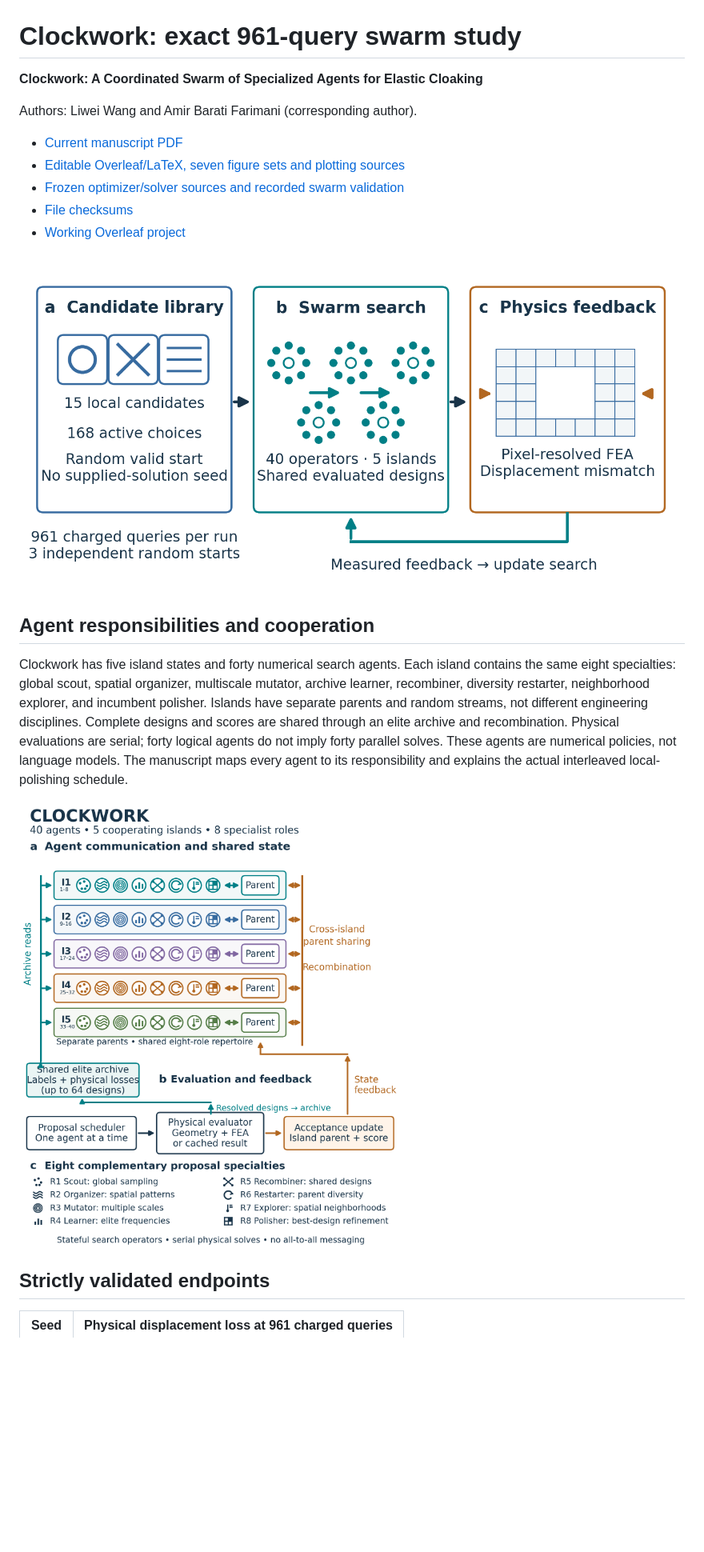
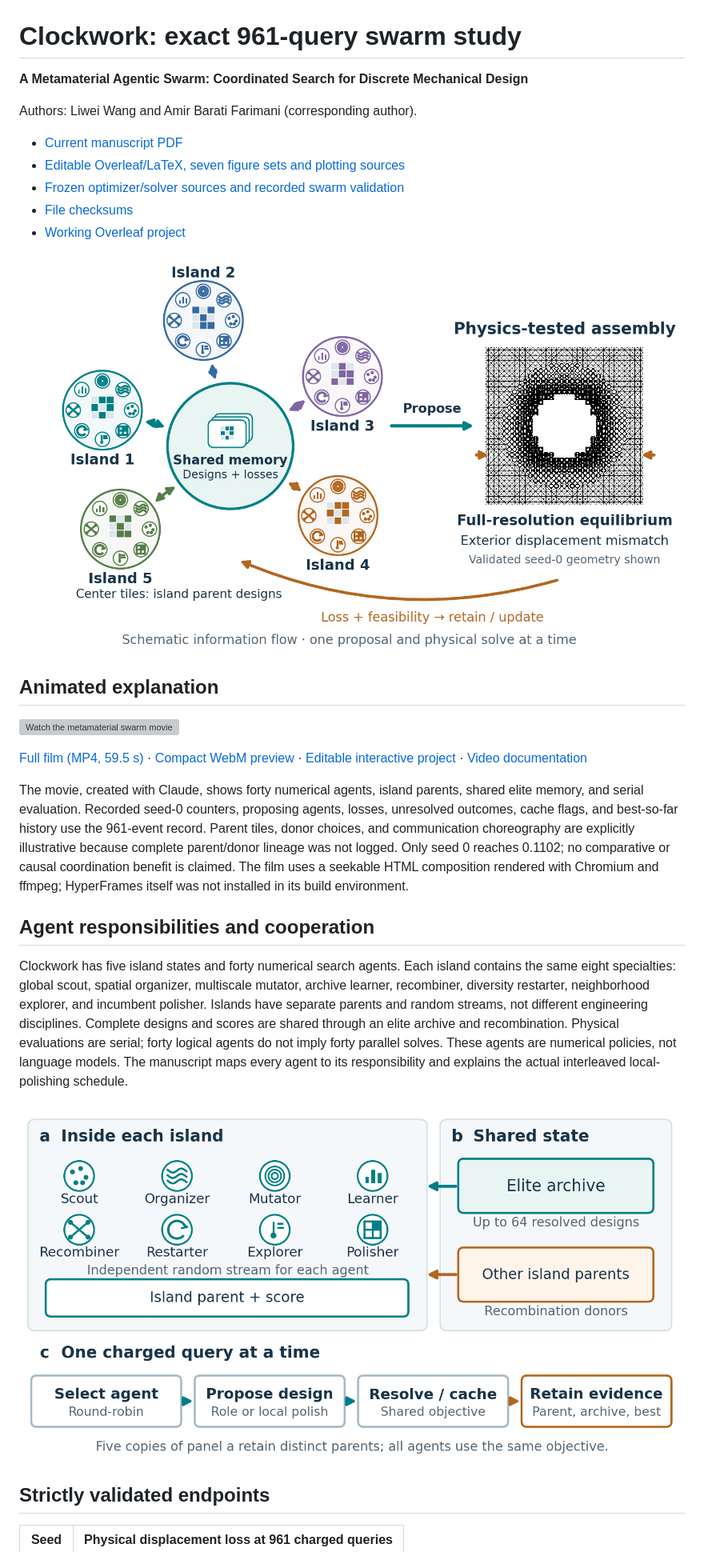
Before and after one commit to BaratiLab/Metamaterial-Swarm, a Markdown page: CLOCKWORK-961.md, the part around one of its changes. Shown at 80% size. Rendered like a GitHub page; pictures changed too: clockwork-961-architecture.png, clockwork-961-concept.png; blank space fills up the shorter version; grey boxes are pictures that could not be loaded.

```diff
--- a/CLOCKWORK-961.md
+++ b/CLOCKWORK-961.md
@@ -1,6 +1,6 @@
 # Clockwork: exact 961-query swarm study
 
-**Clockwork: A Coordinated Swarm of Specialized Agents for Elastic Cloaking**
+**A Metamaterial Agentic Swarm: Coordinated Search for Discrete Mechanical Design**
 
 Authors: Liwei Wang and Amir Barati Farimani (corresponding author).
 
@@ -11,6 +11,21 @@ Authors: Liwei Wang and Amir Barati Farimani (corresponding author).
 - [Working Overleaf project](https://www.overleaf.com/project/6add38d3993ecc93348e8b2e)
 
 ![Conceptual workflow](clockwork-961-concept.png)
+
+## Animated explanation
+
+[![Watch the metamaterial swarm movie](metamaterial_swarm_preview.gif)](metamaterial_swarm.mp4)
+
+[Full film (MP4, 59.5 s)](metamaterial_swarm.mp4) · [Compact WebM preview](metamaterial_swarm_preview.webm) · [Editable interactive project](metamaterial_swarm_project.zip) · [Video documentation](SWARM-VIDEO.md)
+
+The movie, created with Claude, shows forty numerical agents, island parents,
+shared elite memory, and serial evaluation. Recorded seed-0 counters, proposing
+agents, losses, unresolved outcomes, cache flags, and best-so-far history use the
+961-event record. Parent tiles, donor choices, and communication choreography
+are explicitly illustrative because complete parent/donor lineage was not logged.
+Only seed 0 reaches 0.1102; no comparative or causal coordination benefit is claimed.
+The film uses a seekable HTML composition rendered with Chromium and ffmpeg;
+HyperFrames itself was not installed in its build environment.
 
 ## Agent responsibilities and cooperation
 
```
Also changed, not shown: other parts of CLOCKWORK-961.md (+1 -1 lines), SWARM-VIDEO.md (added, +46 -0 lines), metamaterial_swarm_poster.png (added), metamaterial_swarm_thumbnail.png (added), 7 other files.
